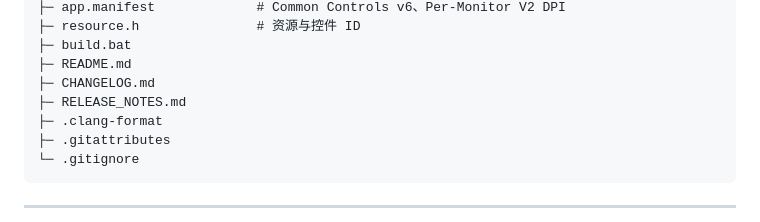
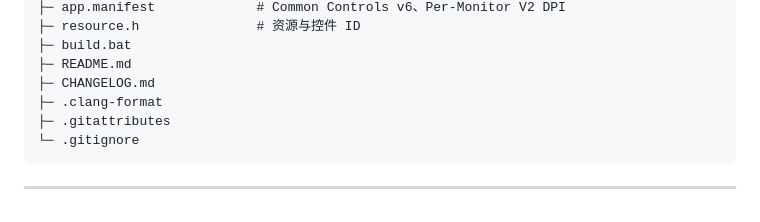
Before and after one commit to muinocriz/continuous-pinch, a Markdown page: README.md, the part around the change. Drawn GitHub-style.

```diff
--- a/README.md
+++ b/README.md
@@ -311,7 +311,6 @@ continuous-pinch/
 ├─ build.bat
 ├─ README.md
 ├─ CHANGELOG.md
-├─ RELEASE_NOTES.md
 ├─ .clang-format
 ├─ .gitattributes
 └─ .gitignore
```
Also changed, not shown: RELEASE_NOTES.md (deleted, +0 -179 lines).
